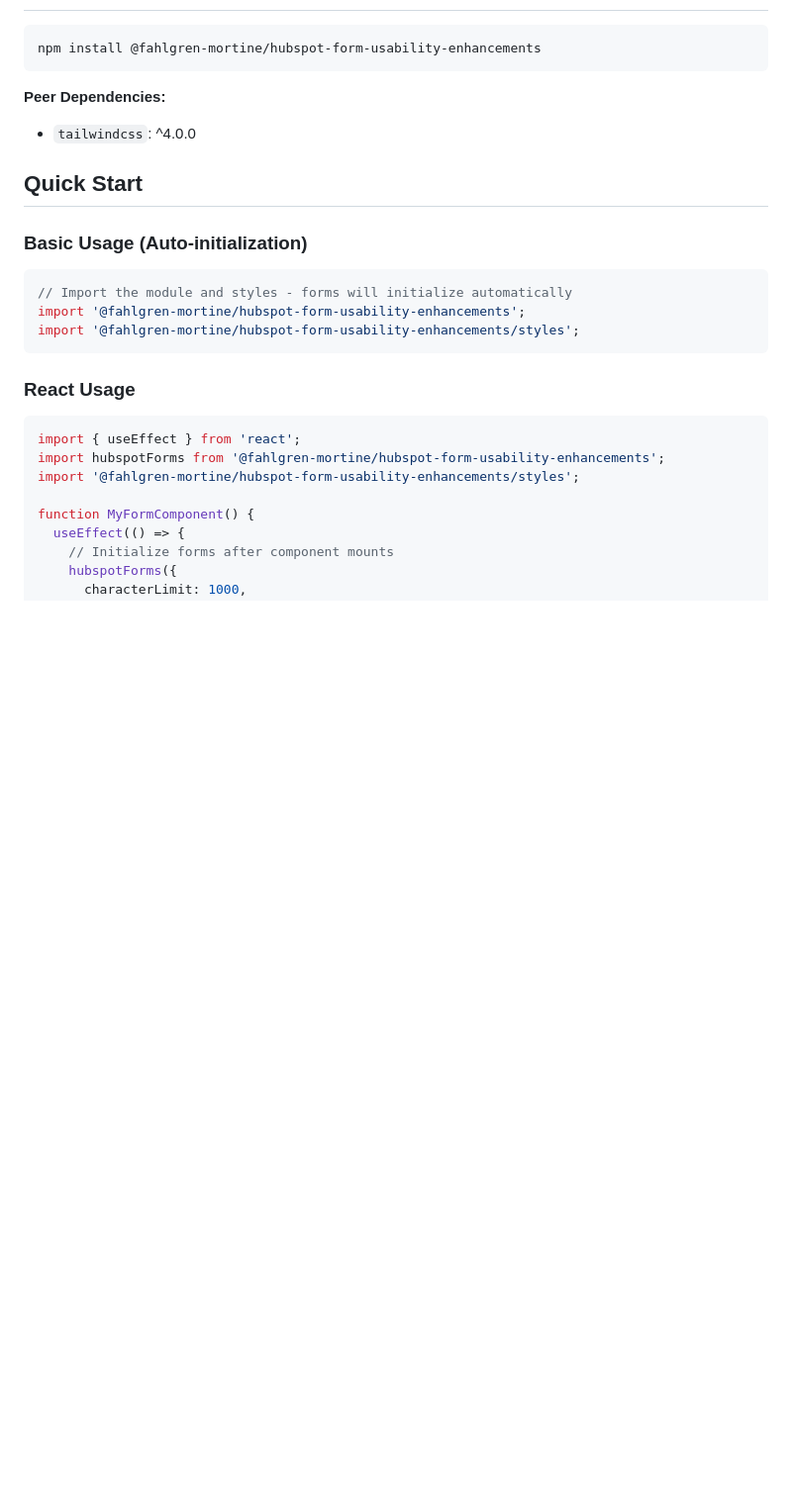
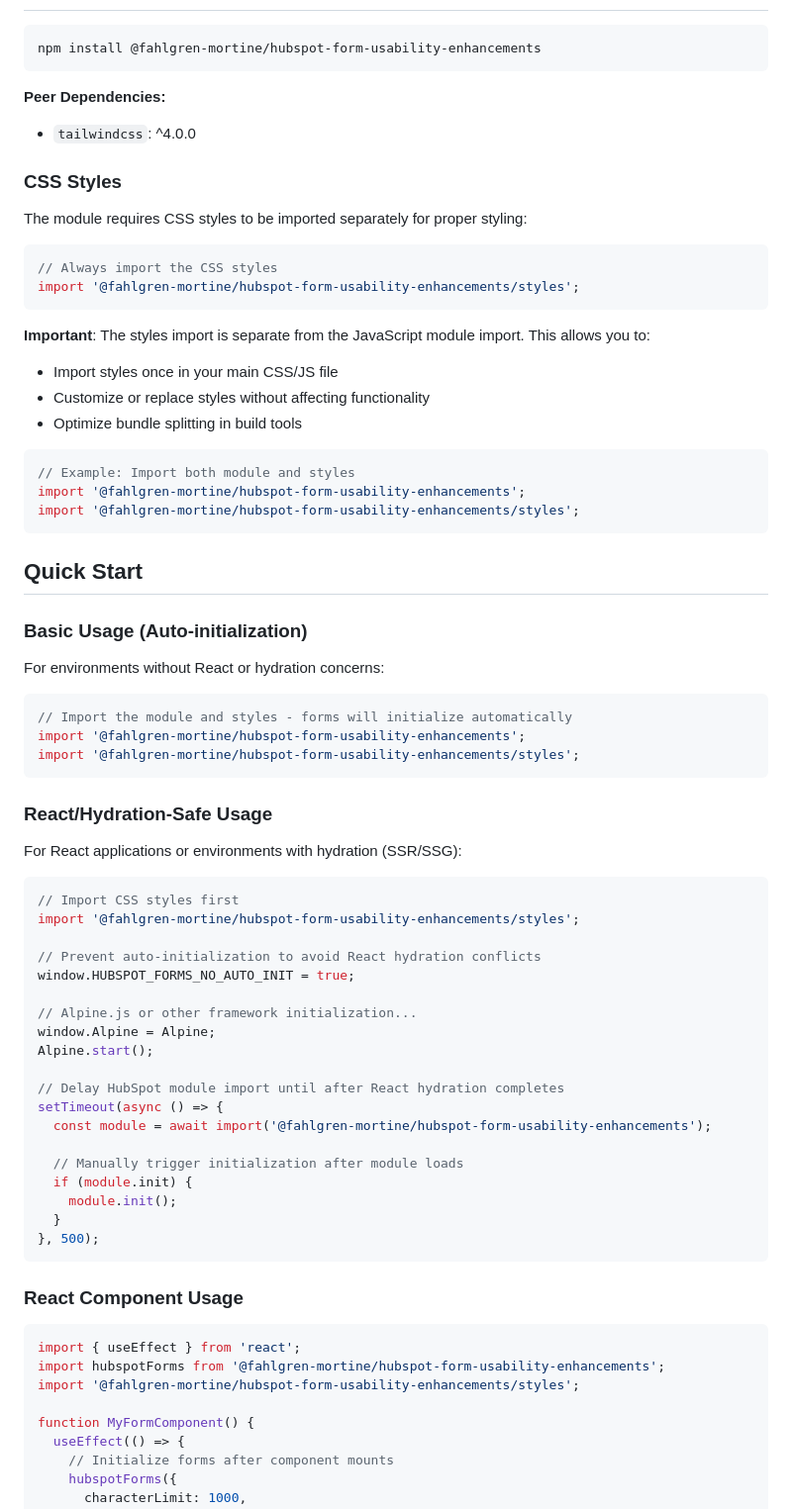
Before and after one commit to melindagreen/hubspot-form-usability-enhancements, a Markdown page: README.md, the part around the change printed below. Shown: that part at 99% size. Rendered like a GitHub page; blank space fills up the shorter version.

````diff
--- a/README.md
+++ b/README.md
@@ -22,9 +22,31 @@ npm install @fahlgren-mortine/hubspot-form-usability-enhancements
 **Peer Dependencies:**
 - `tailwindcss`: ^4.0.0
 
+### CSS Styles
+
+The module requires CSS styles to be imported separately for proper styling:
+
+```javascript
+// Always import the CSS styles
+import '@fahlgren-mortine/hubspot-form-usability-enhancements/styles';
+```
+
+**Important**: The styles import is separate from the JavaScript module import. This allows you to:
+- Import styles once in your main CSS/JS file
+- Customize or replace styles without affecting functionality
+- Optimize bundle splitting in build tools
+
+```javascript
+// Example: Import both module and styles
+import '@fahlgren-mortine/hubspot-form-usability-enhancements';
+import '@fahlgren-mortine/hubspot-form-usability-enhancements/styles';
+```
+
 ## Quick Start
 
 ### Basic Usage (Auto-initialization)
+
+For environments without React or hydration concerns:
 
 ```javascript
 // Import the module and styles - forms will initialize automatically
@@ -32,7 +54,33 @@ import '@fahlgren-mortine/hubspot-form-usability-enhancements';
 import '@fahlgren-mortine/hubspot-form-usability-enhancements/styles';
 ```
 
-### React Usage
+### React/Hydration-Safe Usage
+
+For React applications or environments with hydration (SSR/SSG):
+
+```javascript
+// Import CSS styles first
+import '@fahlgren-mortine/hubspot-form-usability-enhancements/styles';
+
+// Prevent auto-initialization to avoid React hydration conflicts
+window.HUBSPOT_FORMS_NO_AUTO_INIT = true;
+
+// Alpine.js or other framework initialization...
+window.Alpine = Alpine;
+Alpine.start();
+
+// Delay HubSpot module import until after React hydration completes
+setTimeout(async () => {
+  const module = await import('@fahlgren-mortine/hubspot-form-usability-enhancements');
+
+  // Manually trigger initialization after module loads
+  if (module.init) {
+    module.init();
+  }
+}, 500);
+```
+
+### React Component Usage
 
 ```jsx
 import { useEffect } from 'react';
````
Also changed, not shown: other parts of README.md (+125 -11 lines).
